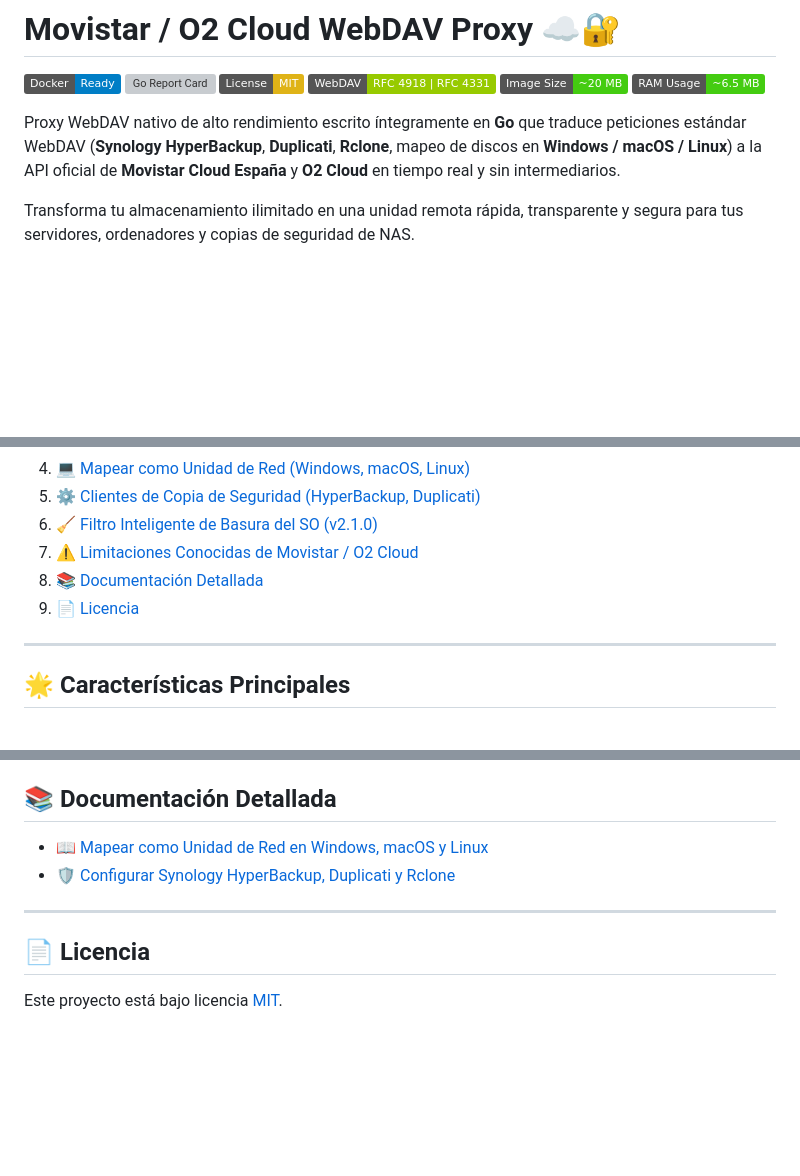
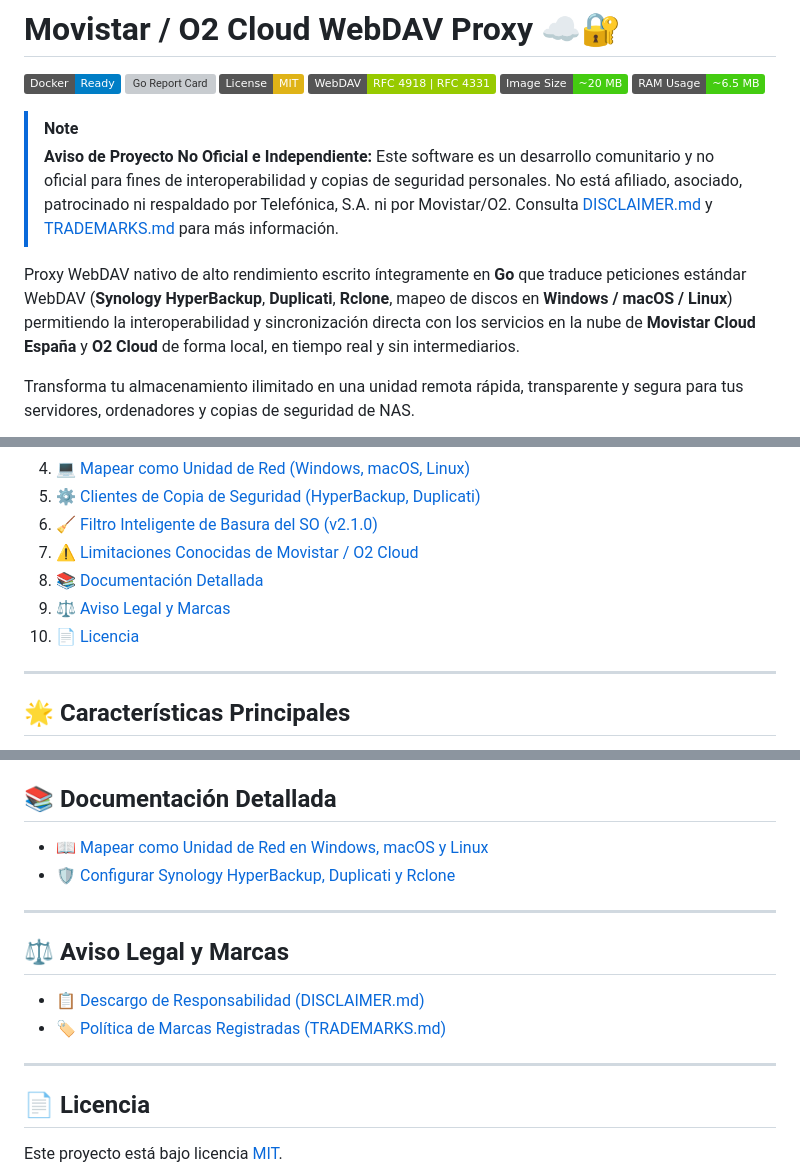
Before and after one commit to uniextra/MovistarWebDAVProxy, a Markdown page: README.md, 3 parts joined by grey strips. Drawn GitHub-style; badges without logos; blank space fills up the shorter version; grey boxes are pictures that could not be loaded.

Commit message:
docs: add legal disclaimer, trademarks policy and update README (nominative fair use and interoperability notice)

```diff
--- a/README.md
+++ b/README.md
@@ -7,7 +7,10 @@
 [![Image Size](https://img.shields.io/badge/Image%20Size-~20%20MB-success)](https://hub.docker.com/r/uniextra/movistar-webdav-proxy)
 [![RAM Usage](https://img.shields.io/badge/RAM%20Usage-~6.5%20MB-success)](https://hub.docker.com/r/uniextra/movistar-webdav-proxy)
 
-Proxy WebDAV nativo de alto rendimiento escrito íntegramente en **Go** que traduce peticiones estándar WebDAV (**Synology HyperBackup**, **Duplicati**, **Rclone**, mapeo de discos en **Windows / macOS / Linux**) a la API oficial de **Movistar Cloud España** y **O2 Cloud** en tiempo real y sin intermediarios.
+> [!NOTE]
+> **Aviso de Proyecto No Oficial e Independiente:** Este software es un desarrollo comunitario y no oficial para fines de interoperabilidad y copias de seguridad personales. No está afiliado, asociado, patrocinado ni respaldado por Telefónica, S.A. ni por Movistar/O2. Consulta [DISCLAIMER.md](DISCLAIMER.md) y [TRADEMARKS.md](TRADEMARKS.md) para más información.
+
+Proxy WebDAV nativo de alto rendimiento escrito íntegramente en **Go** que traduce peticiones estándar WebDAV (**Synology HyperBackup**, **Duplicati**, **Rclone**, mapeo de discos en **Windows / macOS / Linux**) permitiendo la interoperabilidad y sincronización directa con los servicios en la nube de **Movistar Cloud España** y **O2 Cloud** de forma local, en tiempo real y sin intermediarios.
 
 Transforma tu almacenamiento ilimitado en una unidad remota rápida, transparente y segura para tus servidores, ordenadores y copias de seguridad de NAS.
 
@@ -27,7 +30,8 @@ Transforma tu almacenamiento ilimitado en una unidad remota rápida, transparent
 6. [🧹 Filtro Inteligente de Basura del SO (v2.1.0)](#-filtro-inteligente-de-basura-del-so-v210)
 7. [⚠️ Limitaciones Conocidas de Movistar / O2 Cloud](#️-limitaciones-conocidas-de-movistar--o2-cloud)
 8. [📚 Documentación Detallada](#-documentación-detallada)
-9. [📄 Licencia](#-licencia)
+9. [⚖️ Aviso Legal y Marcas](#️-aviso-legal-y-marcas)
+10. [📄 Licencia](#-licencia)
 
 ---
 
@@ -249,6 +253,13 @@ Aunque Movistar Cloud y O2 Cloud ofrecen **almacenamiento total ilimitado**, la
 
 ---
 
+## ⚖️ Aviso Legal y Marcas
+
+* [📋 Descargo de Responsabilidad (DISCLAIMER.md)](DISCLAIMER.md)
+* [🏷️ Política de Marcas Registradas (TRADEMARKS.md)](TRADEMARKS.md)
+
+---
+
 ## 📄 Licencia
 
 Este proyecto está bajo licencia [MIT](LICENSE).
```
Also changed, not shown: other parts of README.md (+1 -1 lines), DISCLAIMER.md (added, +24 -0 lines), TRADEMARKS.md (added, +13 -0 lines).
